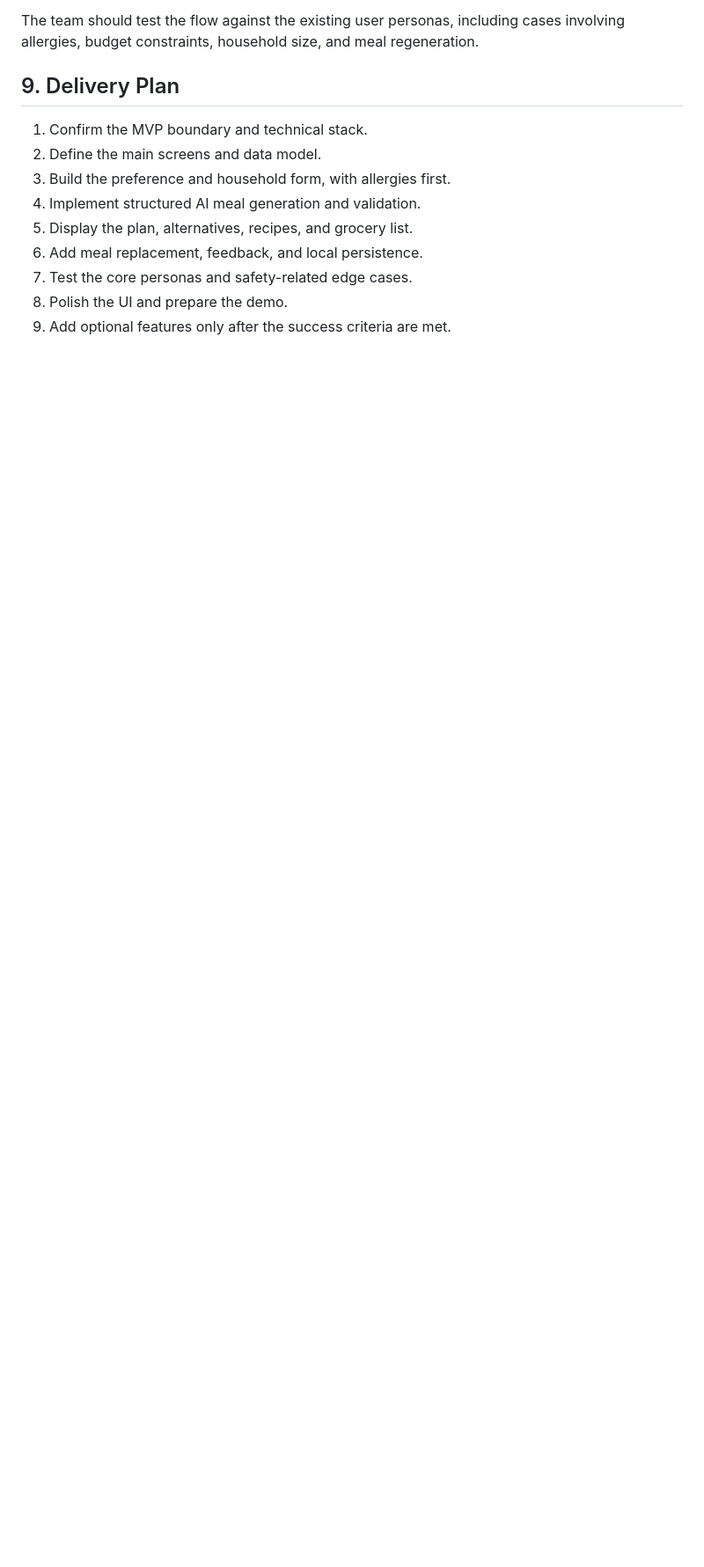
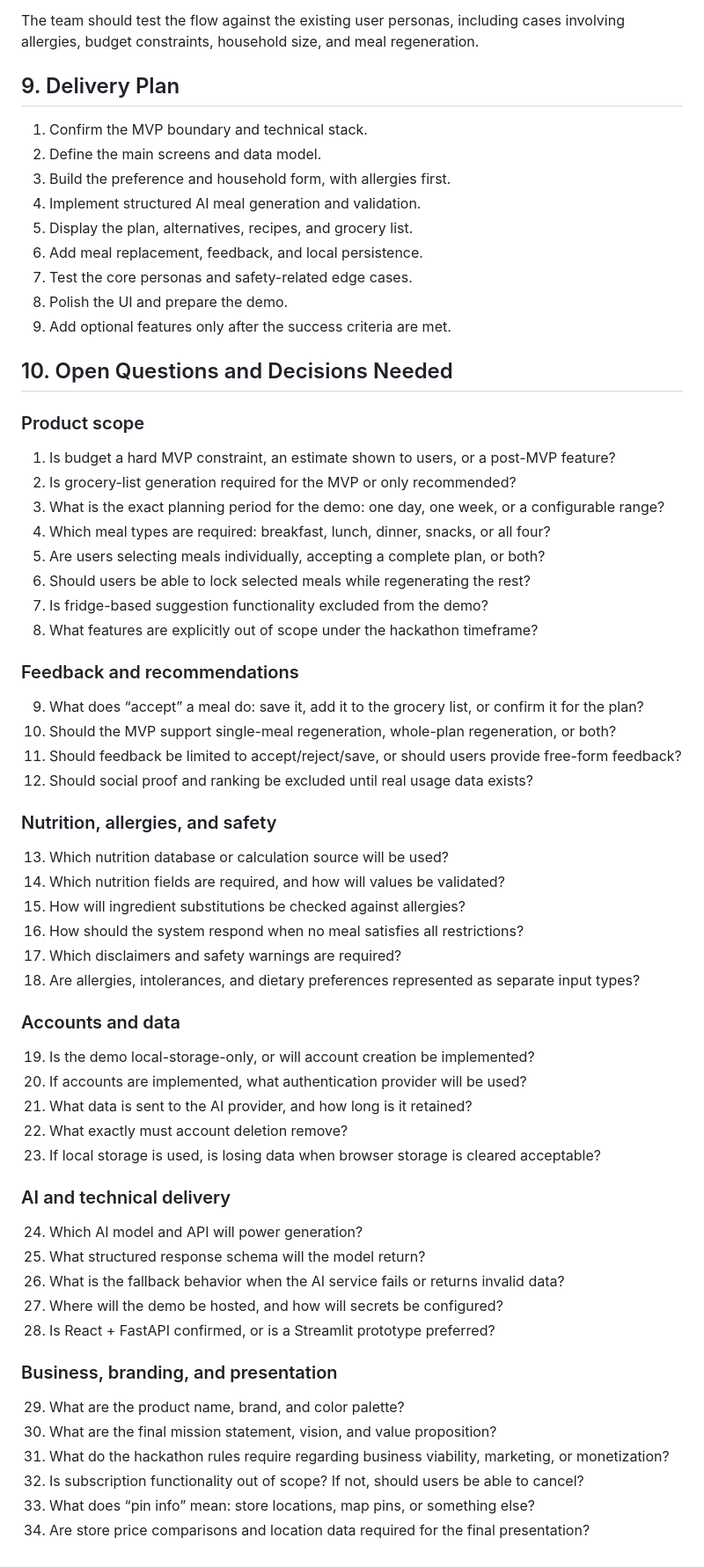
Before and after one commit to EthanJGardner/meal-planner-ensign-build-2026, a Markdown page: requirements.md, the part around one of its changes. Shown at 88% size. Rendered like a GitHub page; blank space fills up the shorter version.

```diff
--- a/requirements.md
+++ b/requirements.md
@@ -222,3 +215,57 @@ The team should test the flow against the existing user personas, including case
 7. Test the core personas and safety-related edge cases.
 8. Polish the UI and prepare the demo.
 9. Add optional features only after the success criteria are met.
+
+## 10. Open Questions and Decisions Needed
+
+### Product scope
+
+1. Is budget a hard MVP constraint, an estimate shown to users, or a post-MVP feature?
+2. Is grocery-list generation required for the MVP or only recommended?
+3. What is the exact planning period for the demo: one day, one week, or a configurable range?
+4. Which meal types are required: breakfast, lunch, dinner, snacks, or all four?
+5. Are users selecting meals individually, accepting a complete plan, or both?
+6. Should users be able to lock selected meals while regenerating the rest?
+7. Is fridge-based suggestion functionality excluded from the demo?
+8. What features are explicitly out of scope under the hackathon timeframe?
+
+### Feedback and recommendations
+
+9. What does “accept” a meal do: save it, add it to the grocery list, or confirm it for the plan?
+10. Should the MVP support single-meal regeneration, whole-plan regeneration, or both?
+11. Should feedback be limited to accept/reject/save, or should users provide free-form feedback?
+12. Should social proof and ranking be excluded until real usage data exists?
+
+### Nutrition, allergies, and safety
+
+13. Which nutrition database or calculation source will be used?
+14. Which nutrition fields are required, and how will values be validated?
+15. How will ingredient substitutions be checked against allergies?
+16. How should the system respond when no meal satisfies all restrictions?
+17. Which disclaimers and safety warnings are required?
+18. Are allergies, intolerances, and dietary preferences represented as separate input types?
+
+### Accounts and data
+
+19. Is the demo local-storage-only, or will account creation be implemented?
+20. If accounts are implemented, what authentication provider will be used?
+21. What data is sent to the AI provider, and how long is it retained?
+22. What exactly must account deletion remove?
+23. If local storage is used, is losing data when browser storage is cleared acceptable?
+
+### AI and technical delivery
+
+24. Which AI model and API will power generation?
+25. What structured response schema will the model return?
+26. What is the fallback behavior when the AI service fails or returns invalid data?
+27. Where will the demo be hosted, and how will secrets be configured?
+28. Is React + FastAPI confirmed, or is a Streamlit prototype preferred?
+
+### Business, branding, and presentation
+
+29. What are the product name, brand, and color palette?
+30. What are the final mission statement, vision, and value proposition?
+31. What do the hackathon rules require regarding business viability, marketing, or monetization?
+32. Is subscription functionality out of scope? If not, should users be able to cancel?
+33. What does “pin info” mean: store locations, map pins, or something else?
+34. Are store price comparisons and location data required for the final presentation?
```
Also changed, not shown: other parts of requirements.md (+10 -17 lines), Requirements.md (deleted, +0 -271 lines).
